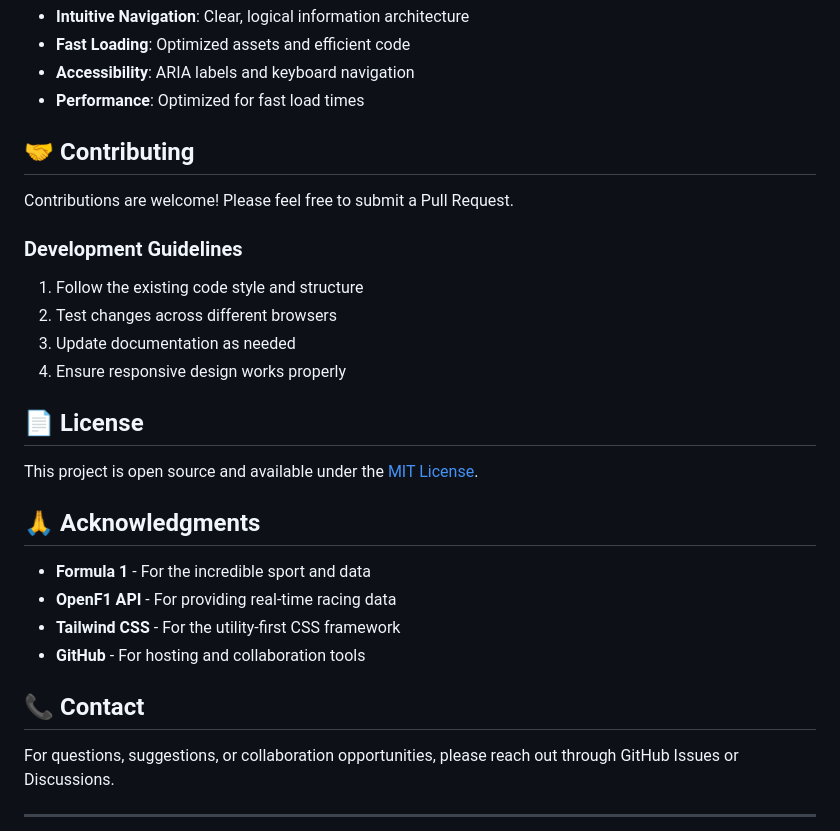
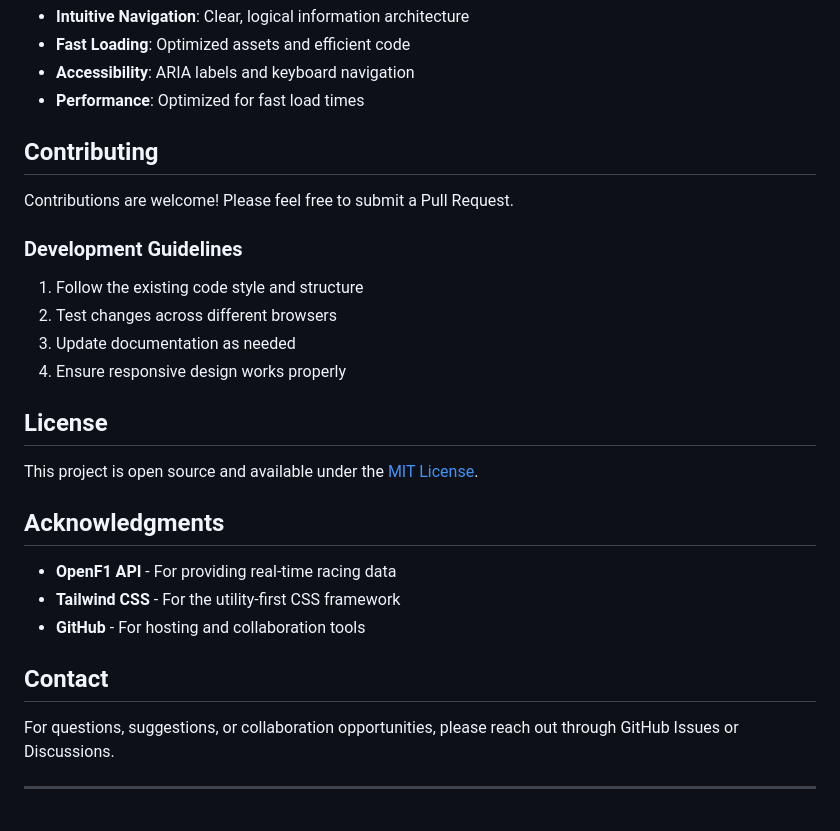
Before and after one commit to farizanjum/F1-Legend, a Markdown page: README.md, the part around one of its changes. Rendered like a GitHub page.

Commit message:
Update README.md for formatting consistency

```diff
--- a/README.md
+++ b/README.md
@@ -170,7 +170,7 @@ The website is fully responsive and works on:
 - **Accessibility**: ARIA labels and keyboard navigation
 - **Performance**: Optimized for fast load times
 
-## 🤝 Contributing
+## Contributing
 
 Contributions are welcome! Please feel free to submit a Pull Request.
 
@@ -180,18 +180,17 @@ Contributions are welcome! Please feel free to submit a Pull Request.
 3. Update documentation as needed
 4. Ensure responsive design works properly
 
-## 📄 License
+## License
 
 This project is open source and available under the [MIT License](LICENSE).
 
-## 🙏 Acknowledgments
+## Acknowledgments
 
-- **Formula 1** - For the incredible sport and data
 - **OpenF1 API** - For providing real-time racing data
 - **Tailwind CSS** - For the utility-first CSS framework
 - **GitHub** - For hosting and collaboration tools
 
-## 📞 Contact
+##  Contact
 
 For questions, suggestions, or collaboration opportunities, please reach out through GitHub Issues or Discussions.
 
```
Also changed, not shown: other parts of README.md (+13 -13 lines).
